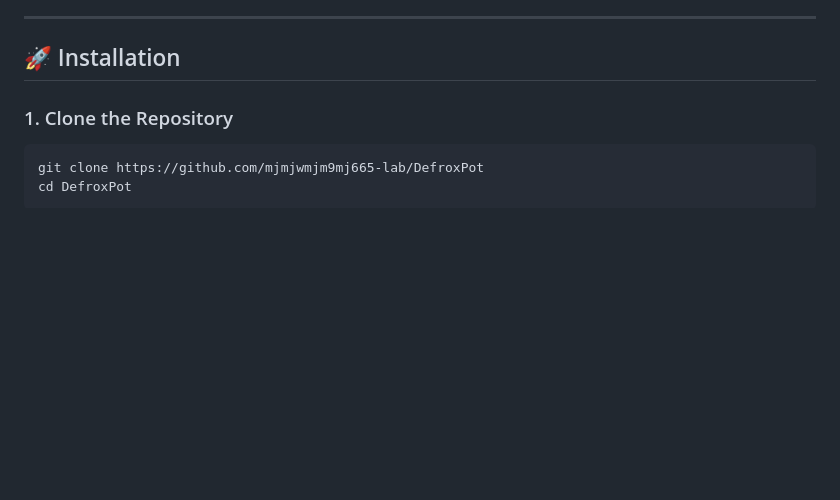
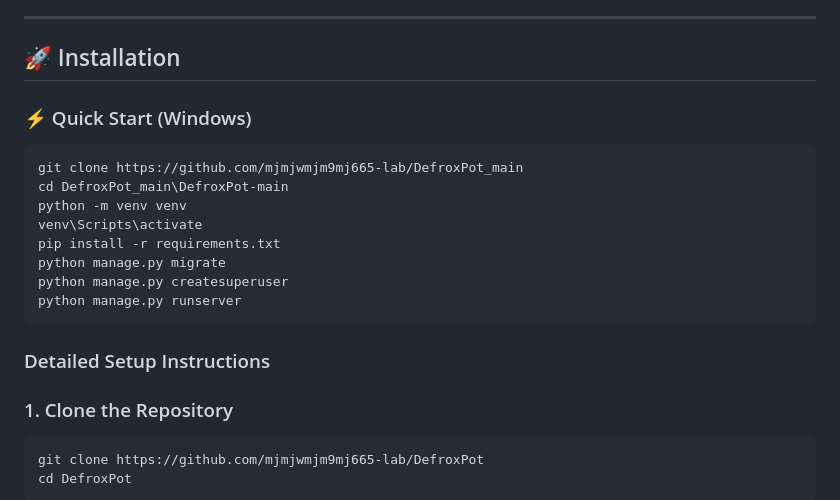
Before and after one commit to mjmjwmjm9mj665-lab/DefroxPot_main, a Markdown page: DefroxPot-main/README.md, the part around the change. GitHub-like rendering; blank space fills up the shorter version.

Commit message:
Add Quick Start setup instructions for Windows

````diff
--- a/DefroxPot-main/README.md
+++ b/DefroxPot-main/README.md
@@ -90,6 +90,20 @@
 ---
 
 ## 🚀 Installation
+
+### ⚡ Quick Start (Windows)
+```cmd
+git clone https://github.com/mjmjwmjm9mj665-lab/DefroxPot_main
+cd DefroxPot_main\DefroxPot-main
+python -m venv venv
+venv\Scripts\activate
+pip install -r requirements.txt
+python manage.py migrate
+python manage.py createsuperuser
+python manage.py runserver
+```
+
+### Detailed Setup Instructions
 
 ### 1. Clone the Repository
 ```bash
````
